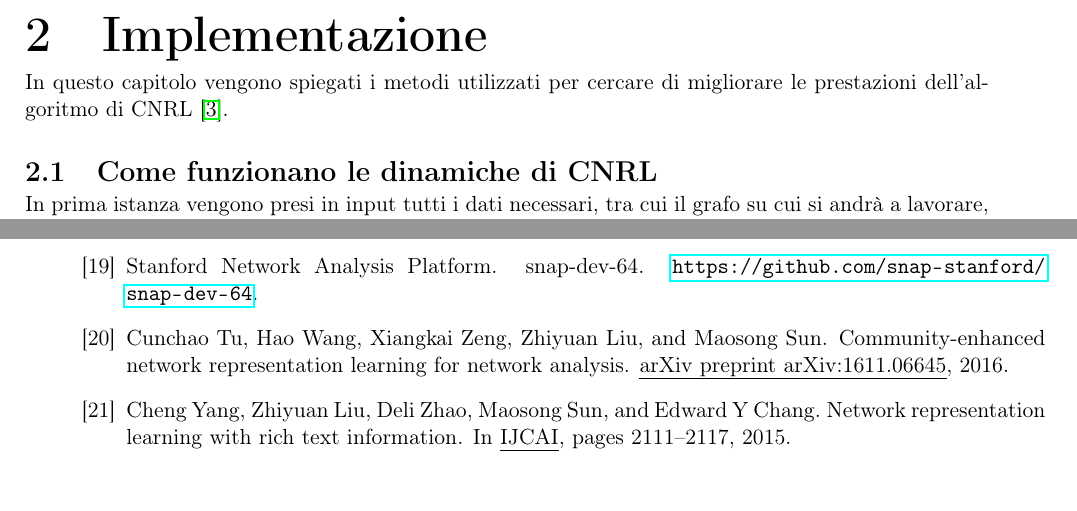
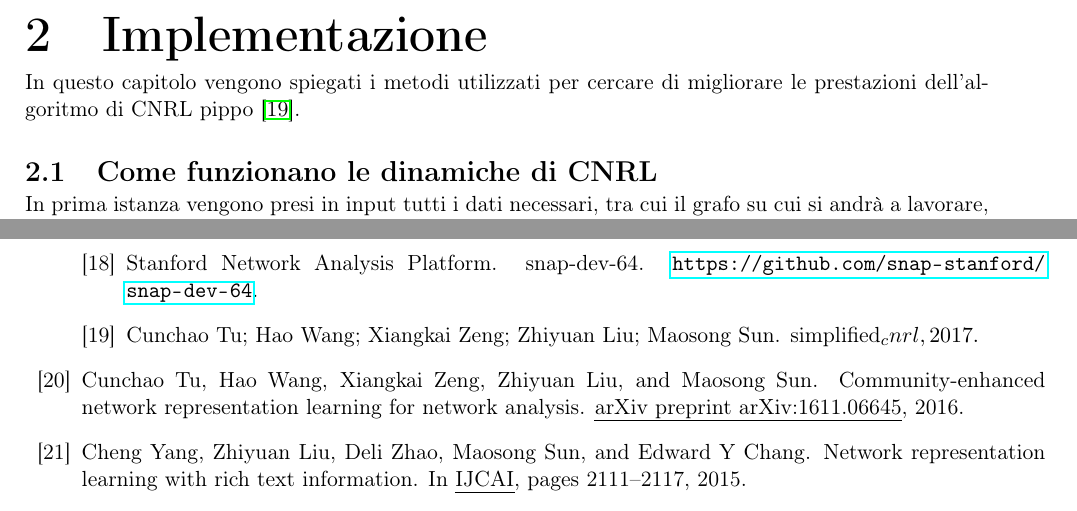
Before and after one commit to leopold-lll/thesis_CNRL, a LaTeX thesis (tesi_Stefano_Leonardi.tex, which reads 1_implementazione.tex, biblio.bib): two parts of pages 6 and 31 of 31, joined at a grey line, cut so that both start at the same text. Compiled offline with pdfLaTeX.

Commit message:
bug bibliografia risolto

```diff
--- a/1_implementazione.tex
+++ b/1_implementazione.tex
@@ -2,7 +2,7 @@
 %
 %
 \chapter{Implementazione}
-In questo capitolo vengono spiegati i metodi utilizzati per cercare di migliorare le prestazioni dell'algoritmo di \cnrl \cite{CNRL_code}.
+In questo capitolo vengono spiegati i metodi utilizzati per cercare di migliorare le prestazioni dell'algoritmo di \cnrl pippo \cite{CNRL_code}.
 %
 \section{Come funzionano le dinamiche di \cnrl}
 In prima istanza vengono presi in input tutti i dati necessari, tra cui il grafo su cui si andrà a lavorare, questo vien caricato dal formato edgelist, ossia una lista d'archi identificati da nodo di partenza più nodo d'arrivo. Il grafo vien dunque preprocessato per andare ad utilizzare l'algoritmo di \nv per effettuare le visite. \nv è un algoritmo che regola le visite sulla base di due parametri $p$ e $q$, questi due valori possono far variare l'esplorazione del grafo da una visita similare a quella in ampiezza fino ad una visita similare a quella in profondità, permettendo anche delle varianti intermedie.\\
--- a/biblio.bib
+++ b/biblio.bib
@@ -226,8 +226,9 @@ Snap-dev-64 Code -> https://github.com/snap-stanford/snap-dev-64
 
 CNRL Code
 @misc{CNRL_code,
-  author = "{Cunchao Tu, Hao Wang, Xiangkai Zeng, Zhiyuan Liu, Maosong Sun}",
-  title = {{simplified_CNRL}}
+  author = {Cunchao Tu; Hao Wang; Xiangkai Zeng; Zhiyuan Liu; Maosong Sun},
+  title = {simplified_CNRL},
+  year = {2017}
 }
 
 ############################    metodi di link prediction #################################################
```
Also changed, not shown: tesi_Stefano_Leonardi.pdf, biblio.bib (2 more changed lines).
